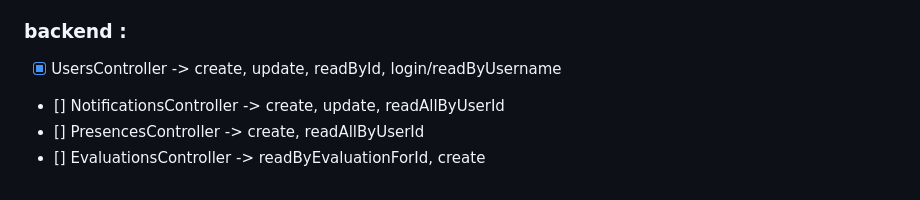
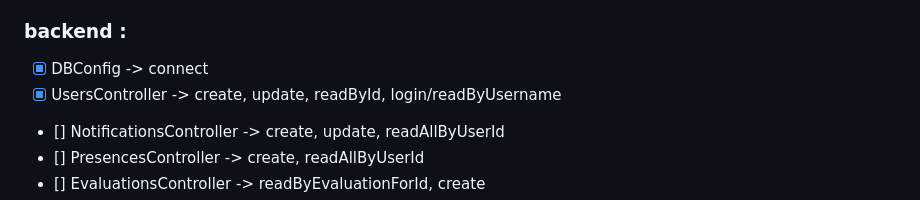
Before and after one commit to AwpticGH/Project-Akhir-PWL, a Markdown page: readme.md, the part around the change. Rendered like a GitHub page.

```diff
--- a/readme.md
+++ b/readme.md
@@ -37,6 +37,7 @@
 - [x] notification/index.php halaman untuk melihat notifikasi
 
 ### backend :
+- [x] DBConfig -> connect
 - [x] UsersController -> create, update, readById, login/readByUsername
 - [] NotificationsController -> create, update, readAllByUserId
 - [] PresencesController -> create, readAllByUserId
```
